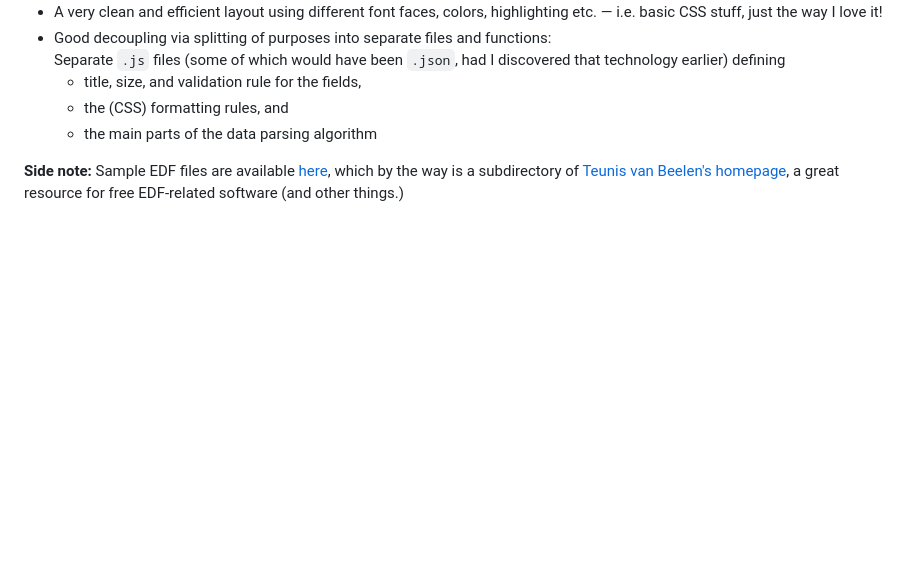
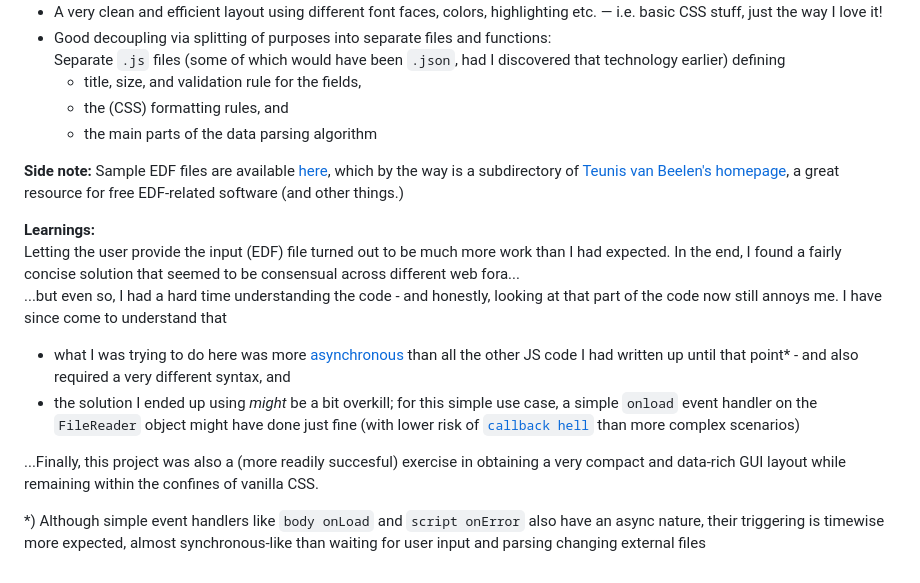
Before and after one commit to tuejoshua/tuejoshua.github.io, a Markdown page: EDF header record visualization and validation.md, the part around the change. Drawn GitHub-style; blank space fills up the shorter version.

Commit message:
Markdown improve

```diff
--- a/EDF header record visualization and validation.md
+++ b/EDF header record visualization and validation.md
@@ -21,15 +21,14 @@ If I find a need for a similar tool (probably for another file format) in the fu
 
 **Side note:** Sample EDF files are available [here](https://www.teuniz.net/edf_bdf_testfiles/index.html), which by the way is a subdirectory of [Teunis van Beelen\'s homepage](https://www.teuniz.net), a great resource for free EDF-related software (and other things.)
 
-<!-- ToDo: Finish this
+ **Learnings:**
+ Letting the user provide the input (EDF) file turned out to be much more work than I had expected. In the end, I found a fairly concise solution that seemed to be consensual across different web fora...
+ ...but even so, I had a hard time understanding the code - and honestly, looking at that part of the code now still annoys me.
+ I have since come to understand that
+ - what I was trying to do here was more [asynchronous](https://en.wikipedia.org/wiki/Asynchrony_(computer_programming)) than all the other JS code I had written up until that point* - and also required a very different syntax,
+ and
+ - the solution I ended up using _might_ be a bit overkill; for this simple use case, a simple `onload` event handler on the `FileReader` object might have done just fine (with lower risk of [`callback hell`](https://en.wiktionary.org/wiki/callback_hell) than more complex scenarios)
 
- **Learnings:**
- It took me quite an effort to make it possible for the user to provide the input (EDF) file. In the end, I found a fairly concise solution that seemed to be consensual across different web fora... even so, I had a hard time understanding the code - and honestly, looking at that part of the code now still annoys me.
- I have since come to understand that unlike all the JS code I had written up until that point - which was synchronous and procedural, what I was trying to do here was [asynchronous](https://en.wikipedia.org/wiki/Asynchrony_(computer_programming))* functionality, which was a step up in complexity - and also required a very different syntax.
+ ...Finally, this project was also a (more readily succesful) exercise in obtaining a very compact and data-rich GUI layout while remaining within the confines of vanilla CSS.
 
- *) I've later noticed that this COULD probably done more simple via event handlers, although this would be subject to and therefore sub-optimal:
-
- ...Furthermore, this was an exercise in how to obtain a very compact and info-ful layout
- ...very proud of separation into several smaller files (Separation of Concerns)...
-
- -->
+ *) Although simple event handlers like `body onLoad` and `script onError` also have an async nature, their triggering is timewise more expected, almost synchronous-like than waiting for user input and parsing changing external files
```
